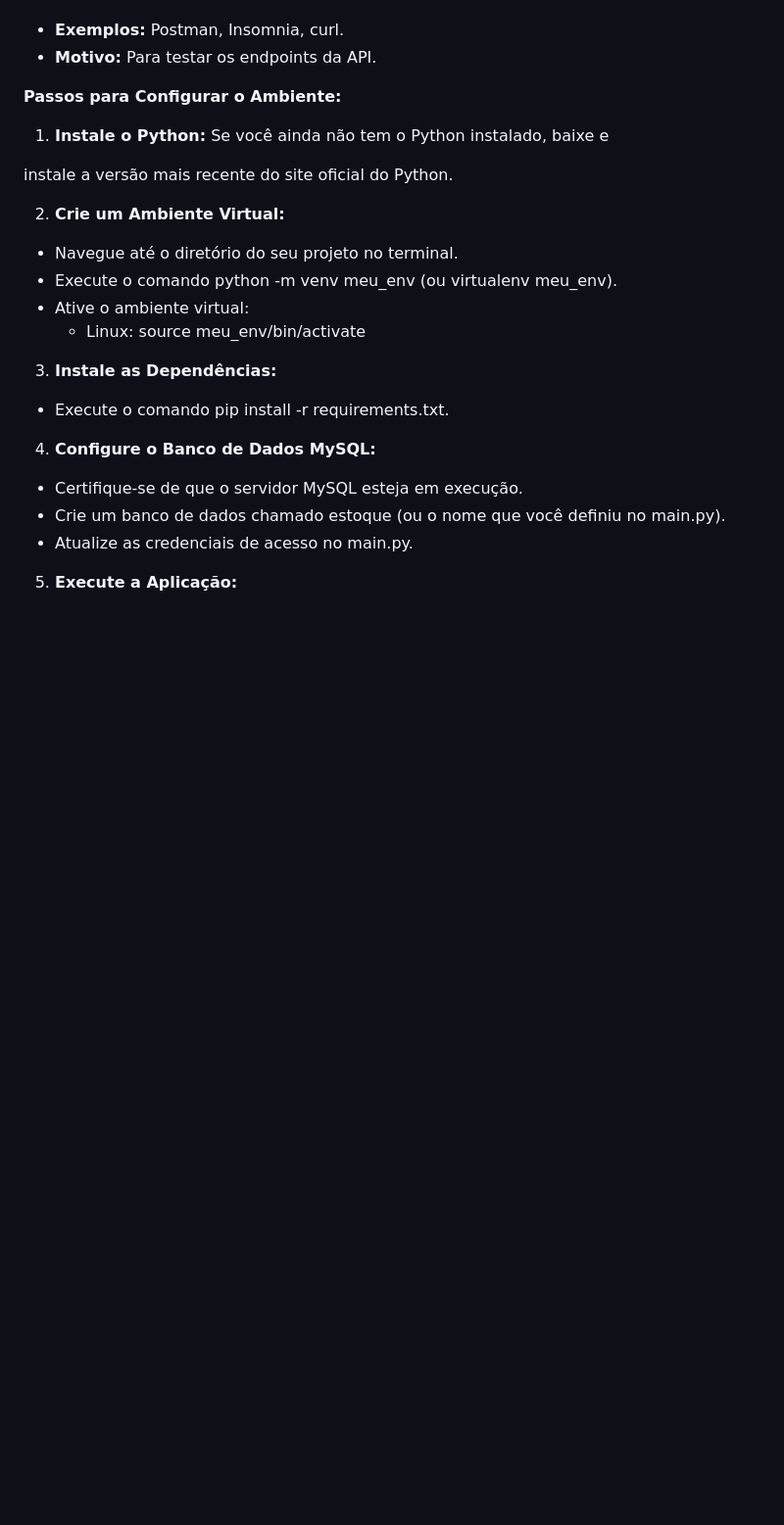
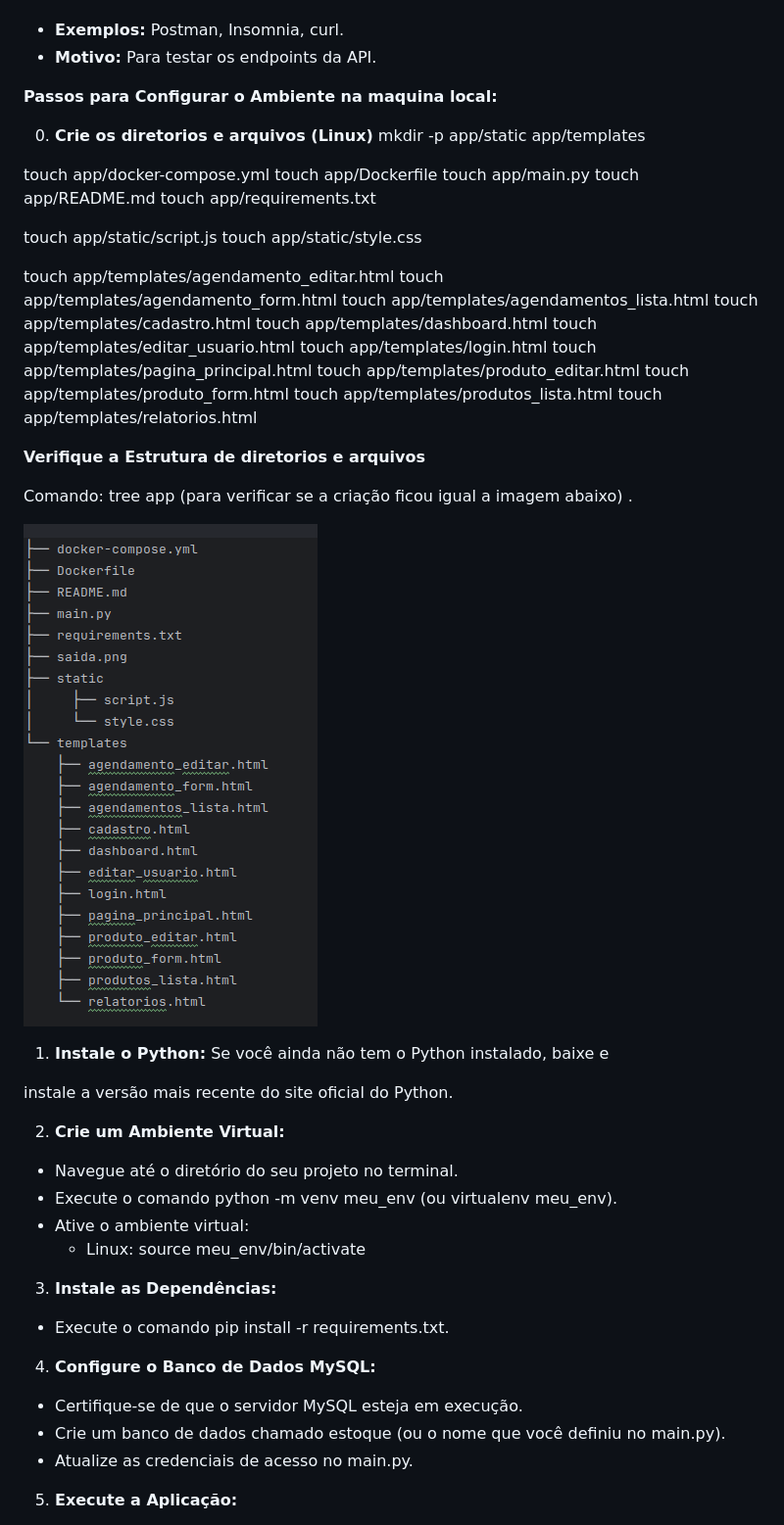
Before and after one commit to msvvianna/projeto-Integrador-2025, a Markdown page: README.md, the part around the change printed below. Shown: that part at 98% size. Rendered like a GitHub page; pictures changed too: diretorios.png (added); blank space fills up the shorter version.

```diff
--- a/README.md
+++ b/README.md
@@ -34,7 +34,38 @@ Os códigos apresentado descreve um sistema web de controle de estoque e agendam
 - **Exemplos:** Postman, Insomnia, curl.
 - **Motivo:** Para testar os endpoints da API.
 
-**Passos para Configurar o Ambiente:**
+**Passos para Configurar o Ambiente na maquina local:**
+
+0. **Crie os diretorios e arquivos (Linux)**
+mkdir -p app/static app/templates
+
+touch app/docker-compose.yml
+touch app/Dockerfile
+touch app/main.py
+touch app/README.md
+touch app/requirements.txt
+
+touch app/static/script.js
+touch app/static/style.css
+
+touch app/templates/agendamento_editar.html
+touch app/templates/agendamento_form.html
+touch app/templates/agendamentos_lista.html
+touch app/templates/cadastro.html
+touch app/templates/dashboard.html
+touch app/templates/editar_usuario.html
+touch app/templates/login.html
+touch app/templates/pagina_principal.html
+touch app/templates/produto_editar.html
+touch app/templates/produto_form.html
+touch app/templates/produtos_lista.html
+touch app/templates/relatorios.html
+
+**Verifique a Estrutura de diretorios e arquivos**
+
+Comando:  tree app  (para verificar se a criação ficou igual a imagem abaixo)                       .
+
+![img.png](diretorios.png)
 
 1. **Instale o Python:** Se você ainda não tem o Python instalado, baixe e
 
@@ -43,9 +74,9 @@ instale a versão mais recente do site oficial do Python.
 2. **Crie um Ambiente Virtual:**
 
 - Navegue até o diretório do seu projeto no terminal.
-- Execute o comando python -m venv meu\_env (ou virtualenv meu\_env).
+- Execute o comando python -m venv meu_env (ou virtualenv meu_env).
 - Ative o ambiente virtual:
-  - Linux: source meu\_env/bin/activate
+  - Linux: source meu_env/bin/activate
 
 3. **Instale as Dependências:**
 
```
Also changed, not shown: other parts of README.md (+46 -34 lines), saida.png (added), 3 other files.
